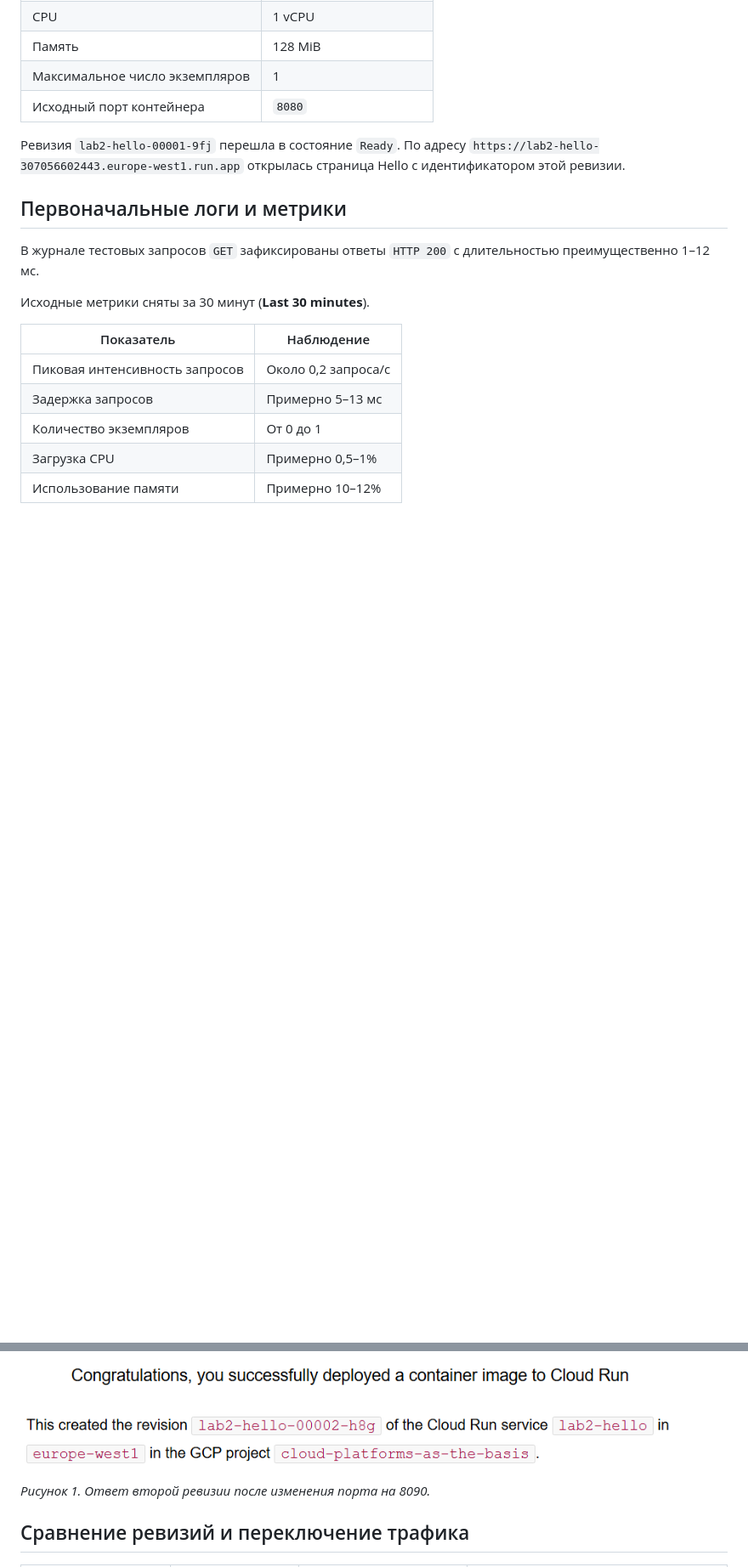
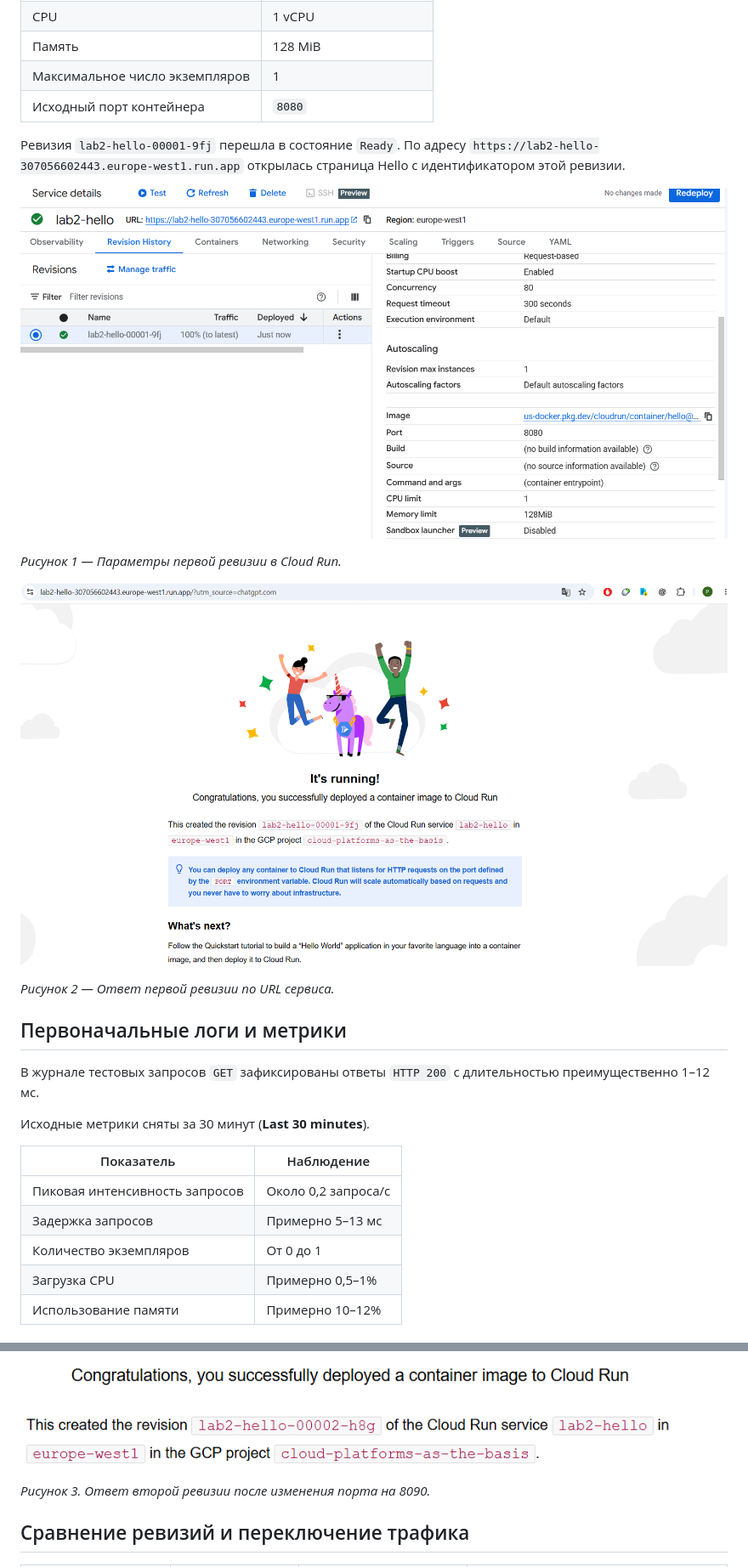
Before and after one commit to Roman-Elchiyan/2026_2027-cloud-platforms-as-the-basis-of-technology-entrepreneurship-u4225-Elchiyan_R_R, a Markdown page: lab2/lab2_report.md, 2 parts joined by grey strips. Shown at 85% size. Rendered like a GitHub page; pictures changed too: lab2/images/first-revision-ready.png (added), lab2/images/hello-revision-1.png (added); blank space fills up the shorter version.

Commit message:
Add Cloud Run first revision evidence to Lab 2

```diff
--- a/lab2/lab2_report.md
+++ b/lab2/lab2_report.md
@@ -28,6 +28,14 @@ Date of finished: 06.11.2026
 
 Ревизия `lab2-hello-00001-9fj` перешла в состояние `Ready`. По адресу `https://lab2-hello-307056602443.europe-west1.run.app` открылась страница Hello с идентификатором этой ревизии.
 
+![Первая ревизия в Cloud Run с портом 8080 и 100% трафика](images/first-revision-ready.png)
+
+*Рисунок 1 — Параметры первой ревизии в Cloud Run.*
+
+![Страница Hello первой ревизии lab2-hello-00001-9fj](images/hello-revision-1.png)
+
+*Рисунок 2 — Ответ первой ревизии по URL сервиса.*
+
 ## Первоначальные логи и метрики
 
 В журнале тестовых запросов `GET` зафиксированы ответы `HTTP 200` с длительностью преимущественно 1–12 мс.
@@ -50,7 +58,7 @@ Cloud Run передаёт контейнеру значение `PORT` и на
 
 ![Страница Hello, которую вернула ревизия lab2-hello-00002-h8g](images/hello-revision-2.png)
 
-*Рисунок 1. Ответ второй ревизии после изменения порта на 8090.*
+*Рисунок 3. Ответ второй ревизии после изменения порта на 8090.*
 
 ## Сравнение ревизий и переключение трафика
 
```
Also changed, not shown: other parts of lab2/lab2_report.md (+5 -5 lines).
